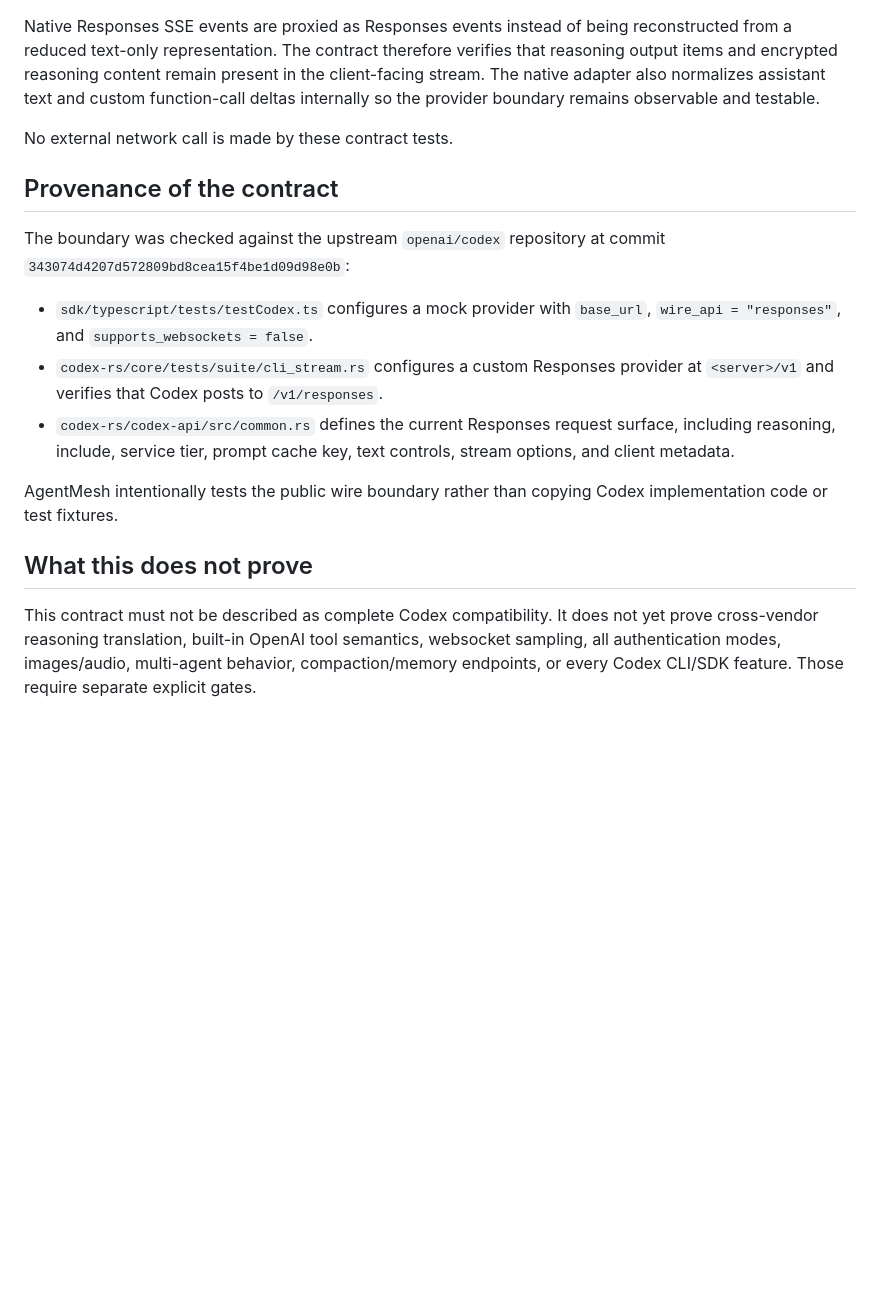
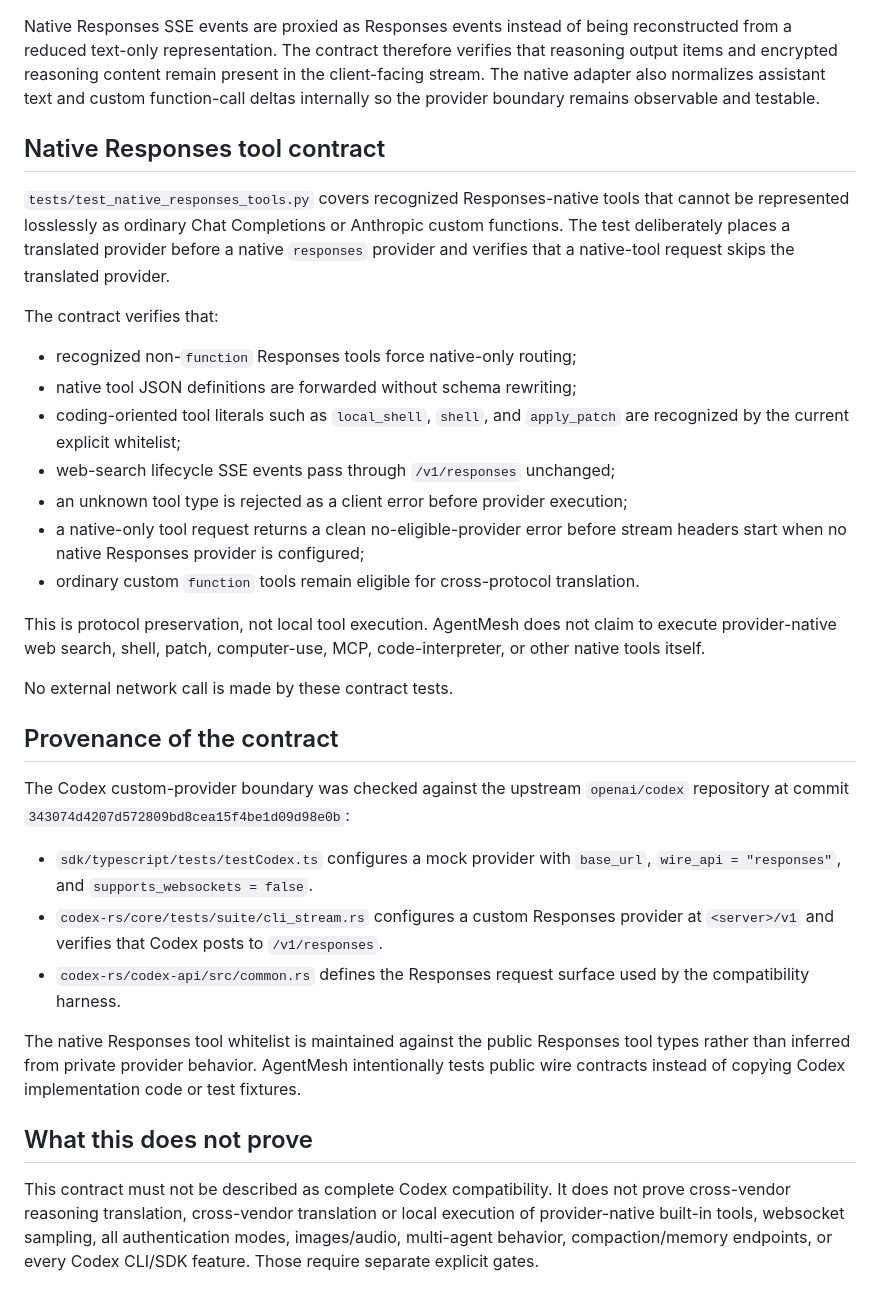
Before and after one commit to FaramarzKowsari/agentmesh-gateway, a Markdown page: docs/CODEX_COMPATIBILITY.md, the part around the change. Drawn GitHub-style; blank space fills up the shorter version.

Commit message:
docs: document native Responses tool contract

```diff
--- a/docs/CODEX_COMPATIBILITY.md
+++ b/docs/CODEX_COMPATIBILITY.md
@@ -57,18 +57,34 @@ The native contract preserves on the upstream wire:
 
 Native Responses SSE events are proxied as Responses events instead of being reconstructed from a reduced text-only representation. The contract therefore verifies that reasoning output items and encrypted reasoning content remain present in the client-facing stream. The native adapter also normalizes assistant text and custom function-call deltas internally so the provider boundary remains observable and testable.
 
+## Native Responses tool contract
+
+`tests/test_native_responses_tools.py` covers recognized Responses-native tools that cannot be represented losslessly as ordinary Chat Completions or Anthropic custom functions. The test deliberately places a translated provider before a native `responses` provider and verifies that a native-tool request skips the translated provider.
+
+The contract verifies that:
+
+- recognized non-`function` Responses tools force native-only routing;
+- native tool JSON definitions are forwarded without schema rewriting;
+- coding-oriented tool literals such as `local_shell`, `shell`, and `apply_patch` are recognized by the current explicit whitelist;
+- web-search lifecycle SSE events pass through `/v1/responses` unchanged;
+- an unknown tool type is rejected as a client error before provider execution;
+- a native-only tool request returns a clean no-eligible-provider error before stream headers start when no native Responses provider is configured;
+- ordinary custom `function` tools remain eligible for cross-protocol translation.
+
+This is protocol preservation, not local tool execution. AgentMesh does not claim to execute provider-native web search, shell, patch, computer-use, MCP, code-interpreter, or other native tools itself.
+
 No external network call is made by these contract tests.
 
 ## Provenance of the contract
 
-The boundary was checked against the upstream `openai/codex` repository at commit `343074d4207d572809bd8cea15f4be1d09d98e0b`:
+The Codex custom-provider boundary was checked against the upstream `openai/codex` repository at commit `343074d4207d572809bd8cea15f4be1d09d98e0b`:
 
 - `sdk/typescript/tests/testCodex.ts` configures a mock provider with `base_url`, `wire_api = "responses"`, and `supports_websockets = false`.
 - `codex-rs/core/tests/suite/cli_stream.rs` configures a custom Responses provider at `<server>/v1` and verifies that Codex posts to `/v1/responses`.
-- `codex-rs/codex-api/src/common.rs` defines the current Responses request surface, including reasoning, include, service tier, prompt cache key, text controls, stream options, and client metadata.
+- `codex-rs/codex-api/src/common.rs` defines the Responses request surface used by the compatibility harness.
 
-AgentMesh intentionally tests the public wire boundary rather than copying Codex implementation code or test fixtures.
+The native Responses tool whitelist is maintained against the public Responses tool types rather than inferred from private provider behavior. AgentMesh intentionally tests public wire contracts instead of copying Codex implementation code or test fixtures.
 
 ## What this does not prove
 
-This contract must not be described as complete Codex compatibility. It does not yet prove cross-vendor reasoning translation, built-in OpenAI tool semantics, websocket sampling, all authentication modes, images/audio, multi-agent behavior, compaction/memory endpoints, or every Codex CLI/SDK feature. Those require separate explicit gates.
+This contract must not be described as complete Codex compatibility. It does not prove cross-vendor reasoning translation, cross-vendor translation or local execution of provider-native built-in tools, websocket sampling, all authentication modes, images/audio, multi-agent behavior, compaction/memory endpoints, or every Codex CLI/SDK feature. Those require separate explicit gates.
```
